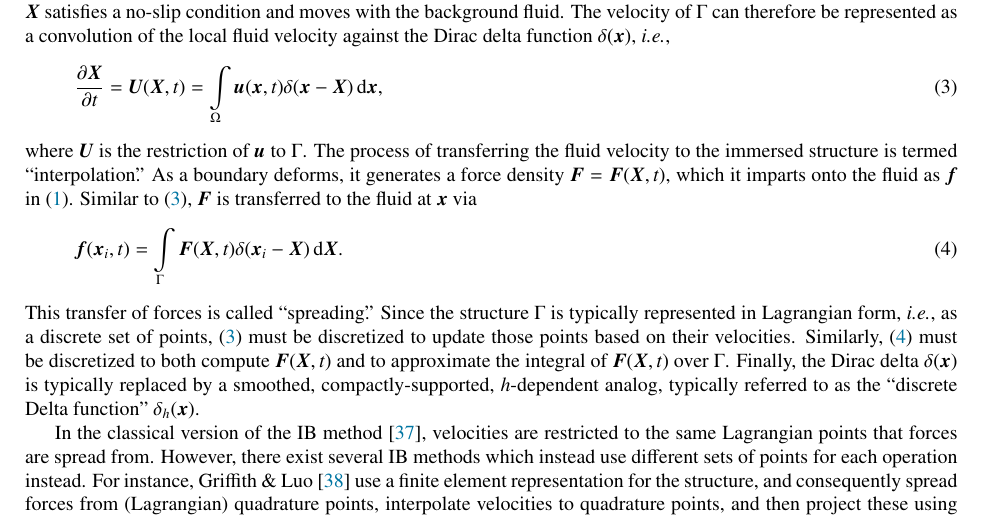
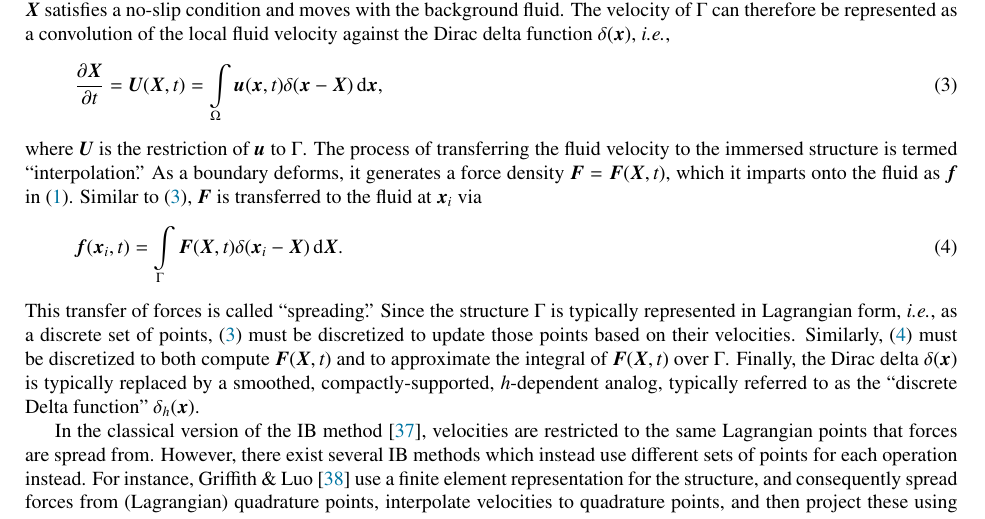
Before and after one commit to sonwell/modeling-paper, a LaTeX paper (modeling-paper.tex, which reads immersed-boundary.tex): part of page 3 of 26, cut so that both start at the same text. Compiled offline with pdfLaTeX.

Commit message:
Fix notation

```diff
--- a/immersed-boundary.tex
+++ b/immersed-boundary.tex
@@ -31,7 +31,7 @@ The process of transferring the fluid velocity to the immersed structure is term
 %``restriction\qend.''
 As a boundary deforms, it generates a force density $\F = \F(\X, t)$, which it imparts onto
 the fluid as $\f$ in~\eqref{eq:ins-momentum}. Similar to~\eqref{eq:ib-interp}, $\F$ is transferred to the fluid at
-$\x$ via
+$\x_i$ via
 \begin{equation}\label{eq:ib-spread}
         \f(\x_i, t)
         = \int\limits_{\interface} \F(\X, t)\Dirac(\x_i-\X) \d\X.
```
